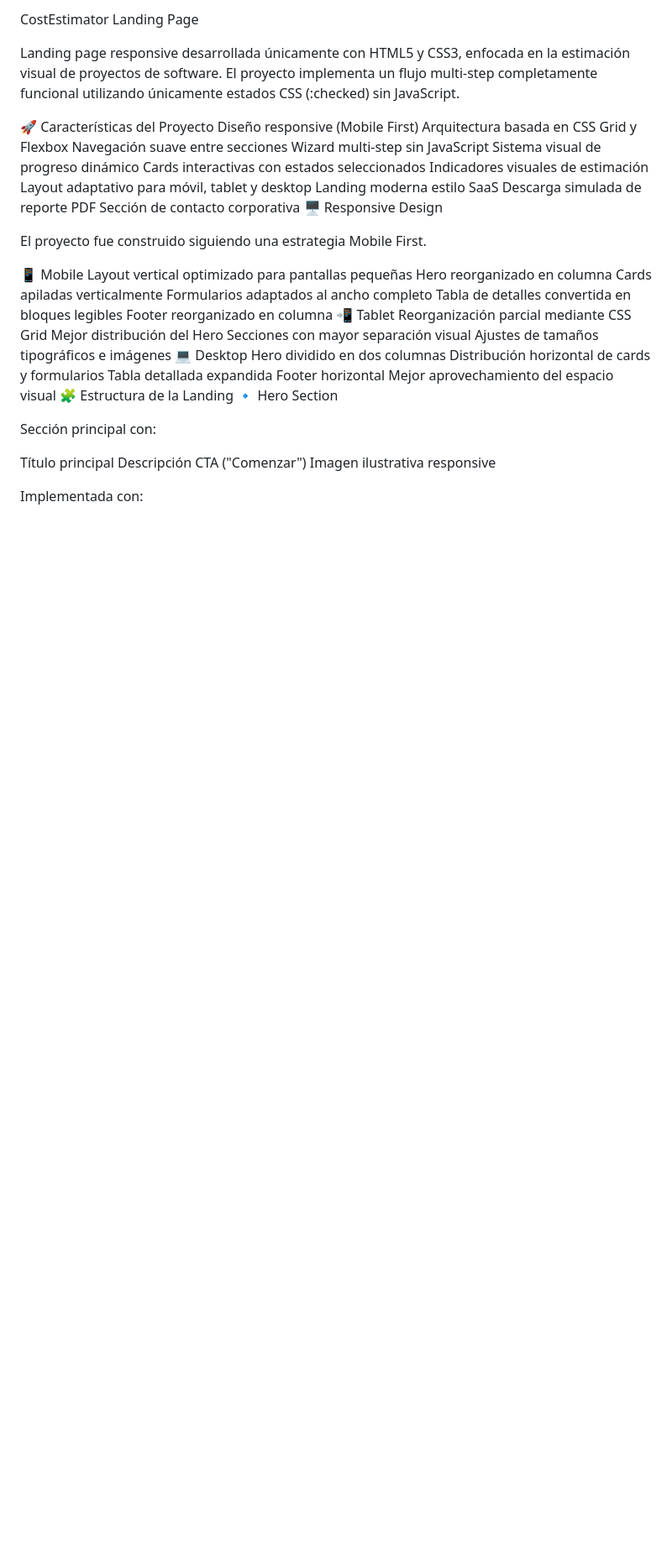
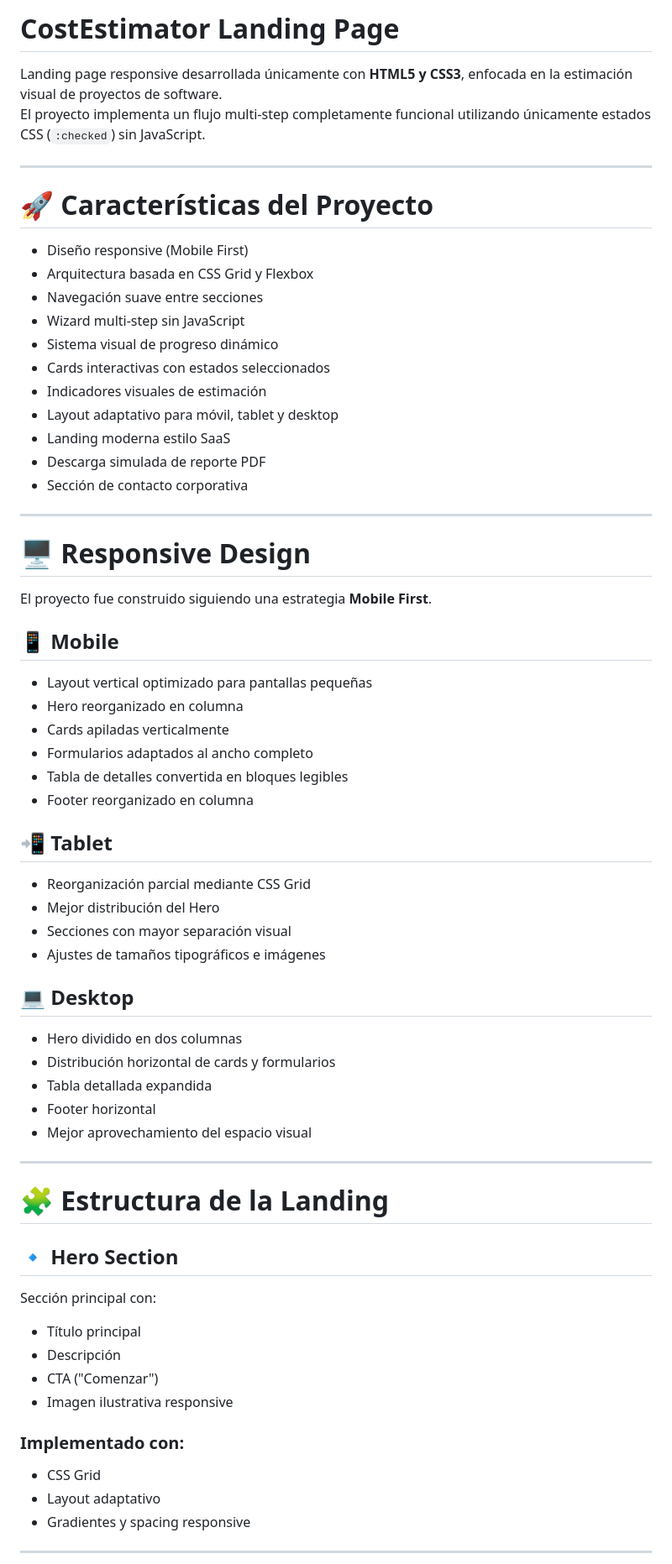
Before and after one commit to Jhernandez362/html_project, a Markdown page: README.md, the part around one of its changes. Shown at 84% size. Rendered like a GitHub page; blank space fills up the shorter version.

```diff
--- a/README.md
+++ b/README.md
@@ -1,51 +1,66 @@
-CostEstimator Landing Page
+# CostEstimator Landing Page
 
-Landing page responsive desarrollada únicamente con HTML5 y CSS3, enfocada en la estimación visual de proyectos de software.
-El proyecto implementa un flujo multi-step completamente funcional utilizando únicamente estados CSS (:checked) sin JavaScript.
+Landing page responsive desarrollada únicamente con **HTML5 y CSS3**, enfocada en la estimación visual de proyectos de software.
+El proyecto implementa un flujo multi-step completamente funcional utilizando únicamente estados CSS (`:checked`) sin JavaScript.
 
-🚀 Características del Proyecto
-Diseño responsive (Mobile First)
-Arquitectura basada en CSS Grid y Flexbox
-Navegación suave entre secciones
-Wizard multi-step sin JavaScript
-Sistema visual de progreso dinámico
-Cards interactivas con estados seleccionados
-Indicadores visuales de estimación
-Layout adaptativo para móvil, tablet y desktop
-Landing moderna estilo SaaS
-Descarga simulada de reporte PDF
-Sección de contacto corporativa
-🖥️ Responsive Design
+---
 
-El proyecto fue construido siguiendo una estrategia Mobile First.
+# 🚀 Características del Proyecto
 
-📱 Mobile
-Layout vertical optimizado para pantallas pequeñas
-Hero reorganizado en columna
-Cards apiladas verticalmente
-Formularios adaptados al ancho completo
-Tabla de detalles convertida en bloques legibles
-Footer reorganizado en columna
-📲 Tablet
-Reorganización parcial mediante CSS Grid
-Mejor distribución del Hero
-Secciones con mayor separación visual
-Ajustes de tamaños tipográficos e imágenes
-💻 Desktop
-Hero dividido en dos columnas
-Distribución horizontal de cards y formularios
-Tabla detallada expandida
-Footer horizontal
-Mejor aprovechamiento del espacio visual
-🧩 Estructura de la Landing
-🔹 Hero Section
+- Diseño responsive (Mobile First)
+- Arquitectura basada en CSS Grid y Flexbox
+- Navegación suave entre secciones
+- Wizard multi-step sin JavaScript
+- Sistema visual de progreso dinámico
+- Cards interactivas con estados seleccionados
+- Indicadores visuales de estimación
+- Layout adaptativo para móvil, tablet y desktop
+- Landing moderna estilo SaaS
+- Descarga simulada de reporte PDF
+- Sección de contacto corporativa
 
+---
+
+# 🖥️ Responsive Design
+
+El proyecto fue construido siguiendo una estrategia **Mobile First**.
+
+## 📱 Mobile
+- Layout vertical optimizado para pantallas pequeñas
+- Hero reorganizado en columna
+- Cards apiladas verticalmente
+- Formularios adaptados al ancho completo
+- Tabla de detalles convertida en bloques legibles
+- Footer reorganizado en columna
+
+## 📲 Tablet
+- Reorganización parcial mediante CSS Grid
+- Mejor distribución del Hero
+- Secciones con mayor separación visual
+- Ajustes de tamaños tipográficos e imágenes
+
+## 💻 Desktop
+- Hero dividido en dos columnas
+- Distribución horizontal de cards y formularios
+- Tabla detallada expandida
+- Footer horizontal
+- Mejor aprovechamiento del espacio visual
+
+---
+
+# 🧩 Estructura de la Landing
+
+## 🔹 Hero Section
 Sección principal con:
+- Título principal
+- Descripción
+- CTA ("Comenzar")
+- Imagen ilustrativa responsive
 
-Título principal
-Descripción
-CTA ("Comenzar")
-Imagen ilustrativa responsive
+### Implementado con:
+- CSS Grid
+- Layout adaptativo
+- Gradientes y spacing responsive
 
-Implementada con:
+---
 
```
Also changed, not shown: other parts of README.md (+78 -59 lines).
